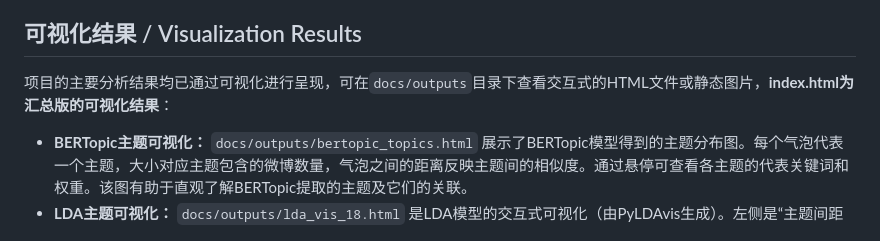
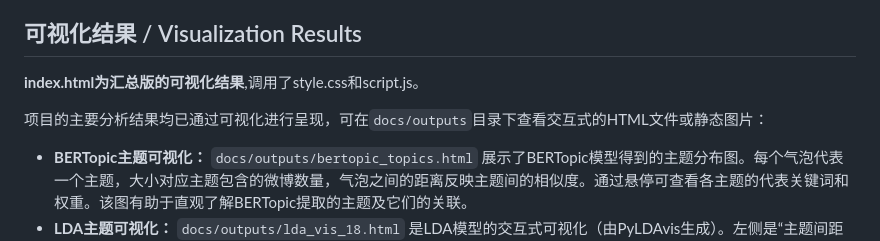
Before and after one commit to Yifan-Lin2004/SocialMediaAnalysis, a Markdown page: README.md, the part around the change. Drawn GitHub-style.

```diff
--- a/README.md
+++ b/README.md
@@ -49,7 +49,9 @@ The project’s code and directory structure mirror the analysis steps. Each Pyt
 
 ## 可视化结果 / Visualization Results
 
-项目的主要分析结果均已通过可视化进行呈现，可在`docs/outputs`目录下查看交互式的HTML文件或静态图片，**index.html为汇总版的可视化结果**：
+**index.html为汇总版的可视化结果**,调用了style.css和script.js。
+
+项目的主要分析结果均已通过可视化进行呈现，可在`docs/outputs`目录下查看交互式的HTML文件或静态图片：
 
 * **BERTopic主题可视化：** `docs/outputs/bertopic_topics.html` 展示了BERTopic模型得到的主题分布图。每个气泡代表一个主题，大小对应主题包含的微博数量，气泡之间的距离反映主题间的相似度。通过悬停可查看各主题的代表关键词和权重。该图有助于直观了解BERTopic提取的主题及它们的关联。
 * **LDA主题可视化：** `docs/outputs/lda_vis_18.html` 是LDA模型的交互式可视化（由PyLDAvis生成）。左侧是“主题间距离图 (Intertopic Distance Map)”【15†】——每个圆点为一个主题，面积表示主题占比，图中主题的相对距离表示它们在语料中的区别度；右侧则显示选中主题的详细信息，包括该主题的Top词语及其频率分布情况。用户可以通过点击不同主题来观察其关键词组成和与其他主题的关系。
```
